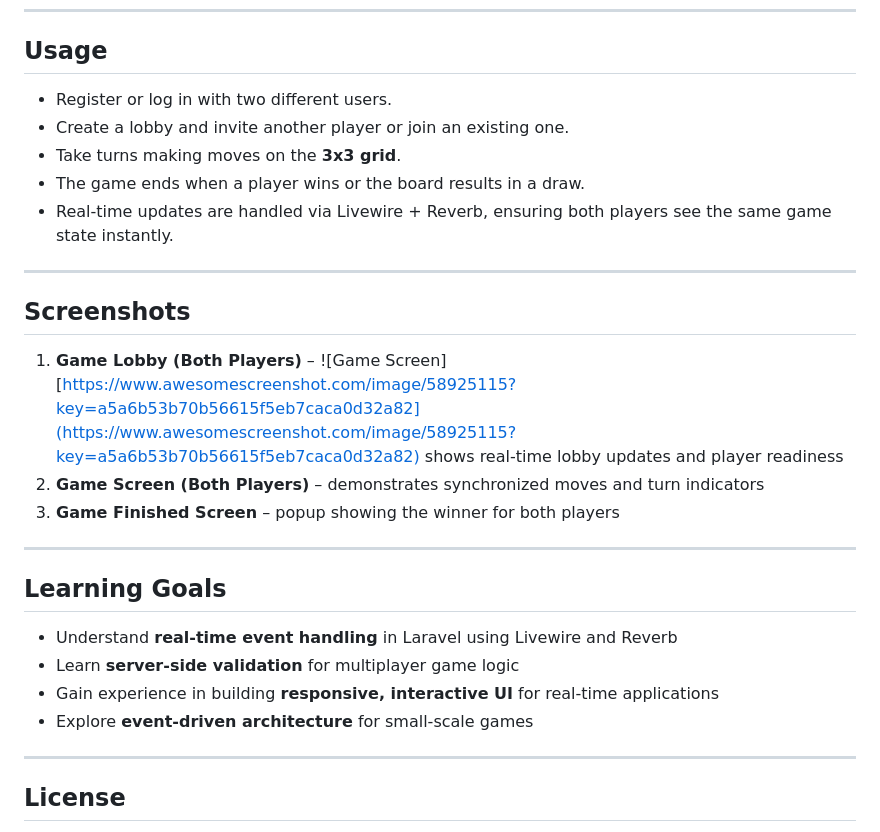
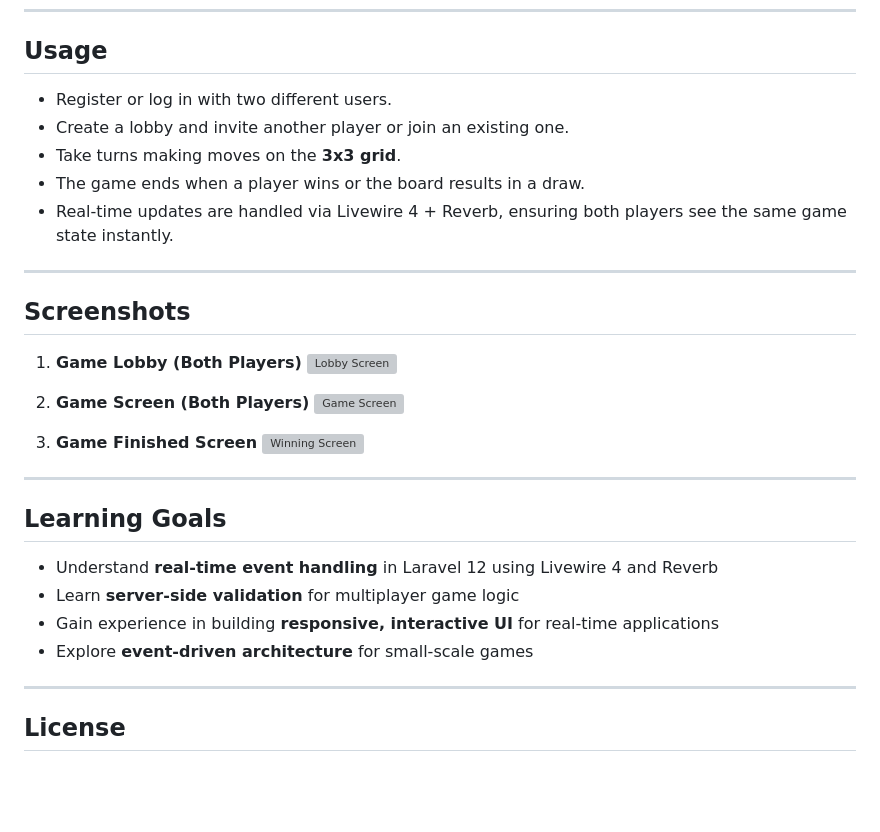
Before and after one commit to Pheonix55/Tick-tack-toe-Livewire-Laravel-reverb, a Markdown page: readme.md, the part around one of its changes. Rendered like a GitHub page; blank space fills up the shorter version; grey boxes are pictures that could not be loaded.

```diff
--- a/readme.md
+++ b/readme.md
@@ -88,28 +87,33 @@ php artisan serve
 
 ## Usage
 
-- Register or log in with two different users.
-- Create a lobby and invite another player or join an existing one.
-- Take turns making moves on the **3x3 grid**.
-- The game ends when a player wins or the board results in a draw.
-- Real-time updates are handled via Livewire + Reverb, ensuring both players see the same game state instantly.
+* Register or log in with two different users.
+* Create a lobby and invite another player or join an existing one.
+* Take turns making moves on the **3x3 grid**.
+* The game ends when a player wins or the board results in a draw.
+* Real-time updates are handled via Livewire 4 + Reverb, ensuring both players see the same game state instantly.
 
 ---
 
 ## Screenshots
 
-1. **Game Lobby (Both Players)** – ![Game Screen][https://www.awesomescreenshot.com/image/58925115?key=a5a6b53b70b56615f5eb7caca0d32a82](https://www.awesomescreenshot.com/image/58925115?key=a5a6b53b70b56615f5eb7caca0d32a82) shows real-time lobby updates and player readiness
-3. **Game Screen (Both Players)** – demonstrates synchronized moves and turn indicators
-4. **Game Finished Screen** – popup showing the winner for both players
+1. **Game Lobby (Both Players)**
+   ![Lobby Screen](https://www.awesomescreenshot.com/image/58925114?key=383f32ea211e03b75fb38895f5baf0f4)
+
+2. **Game Screen (Both Players)**
+   ![Game Screen](https://www.awesomescreenshot.com/image/58925115?key=a5a6b53b70b56615f5eb7caca0d32a82)
+
+3. **Game Finished Screen**
+   ![Winning Screen](https://www.awesomescreenshot.com/image/58925116?key=9769689a0d94eed8a55c12b2bfc6b848)
 
 ---
 
 ## Learning Goals
 
-- Understand **real-time event handling** in Laravel using Livewire and Reverb
-- Learn **server-side validation** for multiplayer game logic
-- Gain experience in building **responsive, interactive UI** for real-time applications
-- Explore **event-driven architecture** for small-scale games
+* Understand **real-time event handling** in Laravel 12 using Livewire 4 and Reverb
+* Learn **server-side validation** for multiplayer game logic
+* Gain experience in building **responsive, interactive UI** for real-time applications
+* Explore **event-driven architecture** for small-scale games
 
 ---
 
```
Also changed, not shown: other parts of readme.md (+18 -19 lines).
